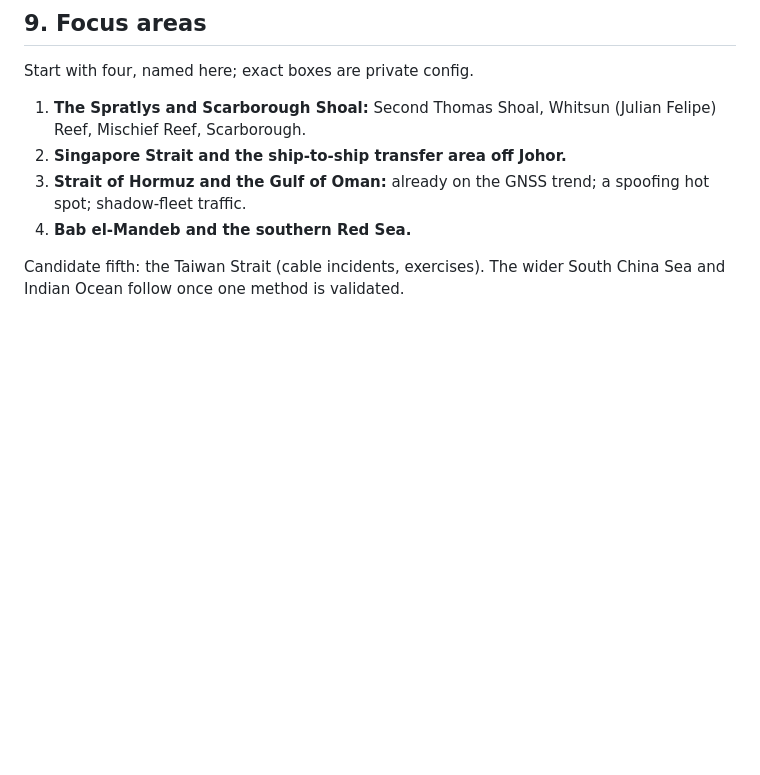
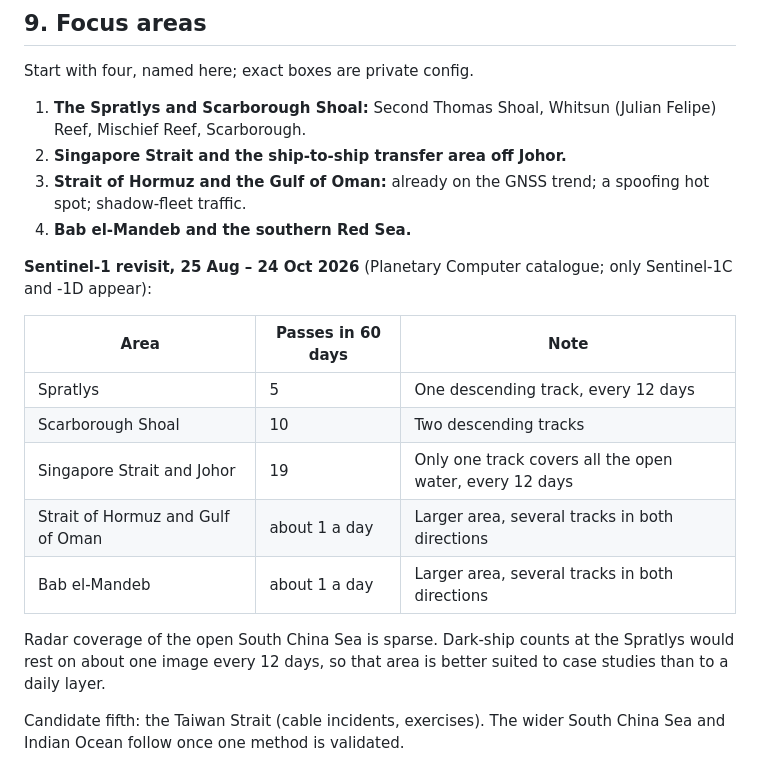
Before and after one commit to metacog-osint/noise-floor, a Markdown page: docs/maritime-plan.md, the part around the change. Drawn GitHub-style; blank space fills up the shorter version.

Commit message:
Maritime plan: Sentinel-1 revisit per focus area over 60 days (Spratlys only every 12 days)
Co-Authored-By: Claude Opus 5.5 <noreply@anthropic.com>

```diff
--- a/docs/maritime-plan.md
+++ b/docs/maritime-plan.md
@@ -142,6 +142,19 @@ Start with four, named here; exact boxes are private config.
 3. **Strait of Hormuz and the Gulf of Oman:** already on the GNSS trend; a spoofing hot spot; shadow-fleet traffic.
 4. **Bab el-Mandeb and the southern Red Sea.**
 
+**Sentinel-1 revisit, 25 Aug – 24 Oct 2026** (Planetary Computer catalogue; only Sentinel-1C and -1D appear):
+
+| Area | Passes in 60 days | Note |
+|---|---|---|
+| Spratlys | 5 | One descending track, every 12 days |
+| Scarborough Shoal | 10 | Two descending tracks |
+| Singapore Strait and Johor | 19 | Only one track covers all the open water, every 12 days |
+| Strait of Hormuz and Gulf of Oman | about 1 a day | Larger area, several tracks in both directions |
+| Bab el-Mandeb | about 1 a day | Larger area, several tracks in both directions |
+
+Radar coverage of the open South China Sea is sparse. Dark-ship counts at the Spratlys would rest on about one image every
+12 days, so that area is better suited to case studies than to a daily layer.
+
 Candidate fifth: the Taiwan Strait (cable incidents, exercises). The wider South China Sea and Indian Ocean follow once
 one method is validated.
 
```
